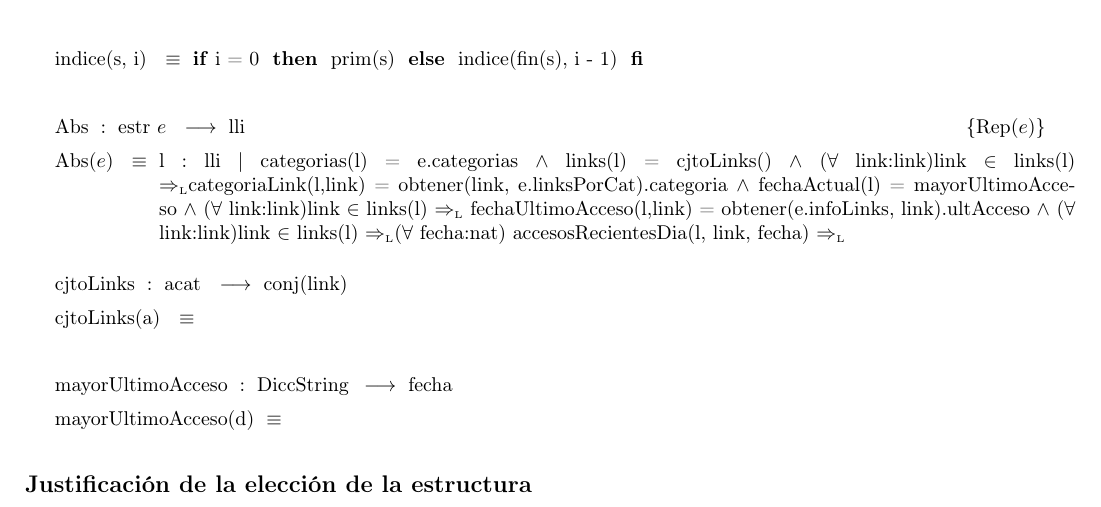
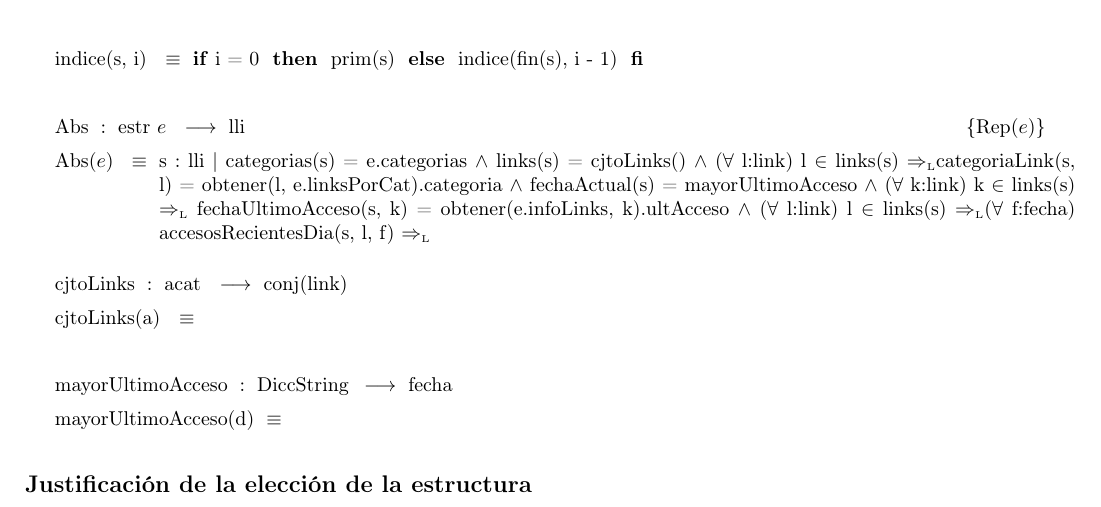
Before and after one commit to sizcovich/TPs-AlgoritmosII, a LaTeX document (tp2/main.tex): part of page 16 of 23, cut so that both start at the same text. Compiled offline with pdfLaTeX.

Commit message:
primer arreglo al abs de linklinkit

```diff
--- a/tp2/main.tex
+++ b/tp2/main.tex
@@ -956,8 +956,13 @@ La estructura elegida se puede explicar de la siguiente manera:
 ~
 \tadAlinearFunciones{Abs}{estr\ e}
 \tadAlinearAxiomas{Abs(e)}
-\AbsFc{lli}{l : lli $|$ categorias(l) = e.categorias $\land$ links(l) = cjtoLinks() $\land$ ($\forall$ link:link)link $\in$ links(l) \impluego categoriaLink(l,link) = obtener(link, e.linksPorCat).categoria $\land$ fechaActual(l) = mayorUltimoAcceso $\land$ ($\forall$ link:link)link $\in$ links(l) $\impluego$ fechaUltimoAcceso(l,link) = obtener(e.infoLinks, link).ultAcceso $\land$  ($\forall$ link:link)link $\in$ links(l) \impluego ($\forall$ fecha:nat) accesosRecientesDia(l, link, fecha) $\impluego$ }
-~
+\AbsFc{lli}{s : lli $|$ categorias(s) = e.categorias $\land$ links(s) =
+cjtoLinks() $\land$ ($\forall$ l:link) l $\in$ links(s) \impluego
+categoriaLink(s, l) = obtener(l, e.linksPorCat).categoria $\land$ fechaActual(s)
+= mayorUltimoAcceso $\land$ ($\forall$ k:link) k $\in$ links(s) $\impluego$
+fechaUltimoAcceso(s, k) = obtener(e.infoLinks, k).ultAcceso $\land$  ($\forall$
+l:link) l $\in$ links(s) \impluego ($\forall$ f:fecha)
+accesosRecientesDia(s, l, f) $\impluego$ } ~
 \tadAlinearFunciones{cjtoLinks}{acat}
 \tadAlinearAxiomas{cjtoLinks(a)}
 \tadOperacion{cjtoLinks}{acat}{conj(link)}{}
```
